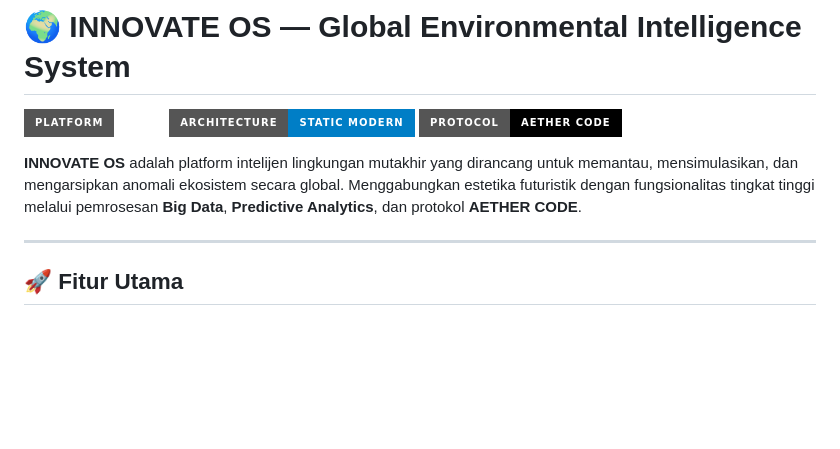
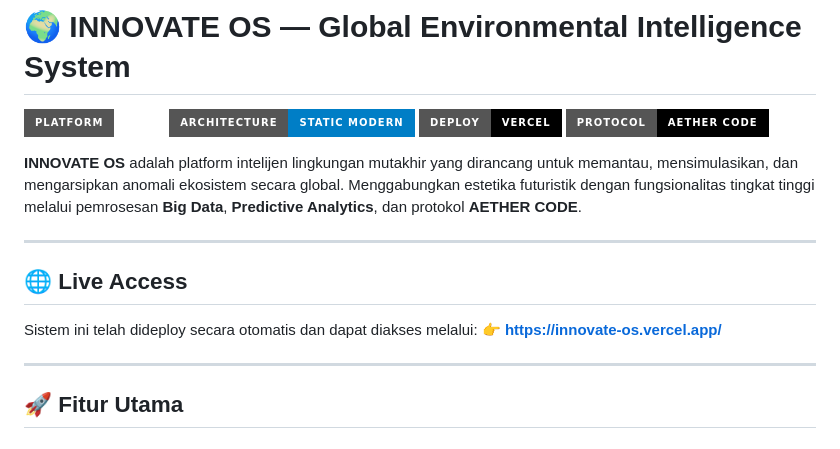
Before and after one commit to Kader2637/INNOVATEOS, a Markdown page: README.md, the part around one of its changes. Rendered like a GitHub page; badges without logos; blank space fills up the shorter version.

```diff
--- a/README.md
+++ b/README.md
@@ -1,12 +1,21 @@
 # 🌍 INNOVATE OS — Global Environmental Intelligence System
 
-[![Platform](https://img.shields.io/badge/Platform-Web-emerald?style=for-the-badge)](https://github.com/)
+[![Platform](https://img.shields.io/badge/Platform-Web-emerald?style=for-the-badge)](https://innovate-os.vercel.app/)
 [![Framework](https://img.shields.io/badge/Architecture-Static_Modern-blue?style=for-the-badge)](https://tailwindcss.com/)
+[![Deployment](https://img.shields.io/badge/Deploy-Vercel-black?style=for-the-badge&logo=vercel)](https://innovate-os.vercel.app/)
 [![Security](https://img.shields.io/badge/Protocol-AETHER_CODE-black?style=for-the-badge)](https://github.com/)
 
 **INNOVATE OS** adalah platform intelijen lingkungan mutakhir yang dirancang untuk memantau, mensimulasikan, dan mengarsipkan anomali ekosistem secara global. Menggabungkan estetika futuristik dengan fungsionalitas tingkat tinggi melalui pemrosesan **Big Data**, **Predictive Analytics**, dan protokol **AETHER CODE**.
 
 ---
+
+## 🌐 Live Access
+Sistem ini telah dideploy secara otomatis dan dapat diakses melalui:
+👉 **[https://innovate-os.vercel.app/](https://innovate-os.vercel.app/)**
+
+
+---
+
 
 ## 🚀 Fitur Utama
 
```
Also changed, not shown: other parts of README.md (+0 -2 lines).
